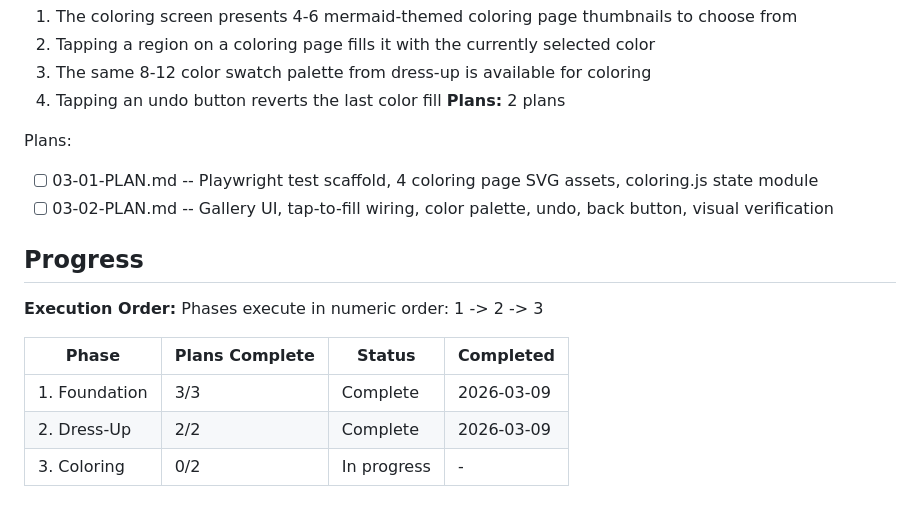
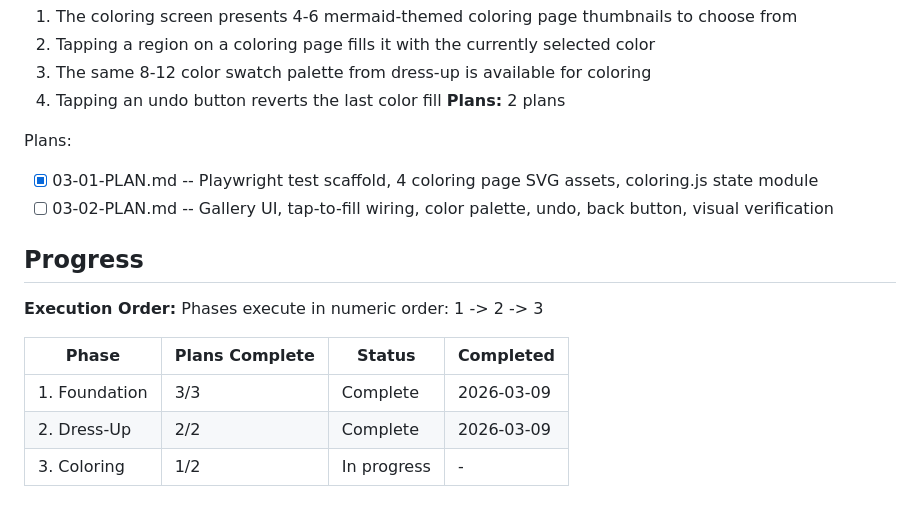
Before and after one commit to chriskaschner/mermaids, a Markdown page: .planning/ROADMAP.md, the part around the change. Rendered like a GitHub page.

```diff
--- a/.planning/ROADMAP.md
+++ b/.planning/ROADMAP.md
@@ -63,7 +63,7 @@ Plans:
 **Plans:** 2 plans
 
 Plans:
-- [ ] 03-01-PLAN.md -- Playwright test scaffold, 4 coloring page SVG assets, coloring.js state module
+- [x] 03-01-PLAN.md -- Playwright test scaffold, 4 coloring page SVG assets, coloring.js state module
 - [ ] 03-02-PLAN.md -- Gallery UI, tap-to-fill wiring, color palette, undo, back button, visual verification
 
 ## Progress
@@ -75,4 +75,4 @@ Phases execute in numeric order: 1 -> 2 -> 3
 |-------|----------------|--------|-----------|
 | 1. Foundation | 3/3 | Complete   | 2026-03-09 |
 | 2. Dress-Up | 2/2 | Complete | 2026-03-09 |
-| 3. Coloring | 0/2 | In progress | - |
+| 3. Coloring | 1/2 | In progress | - |
```
Also changed, not shown: .planning/STATE.md (+22 -17 lines), 1 other file.
